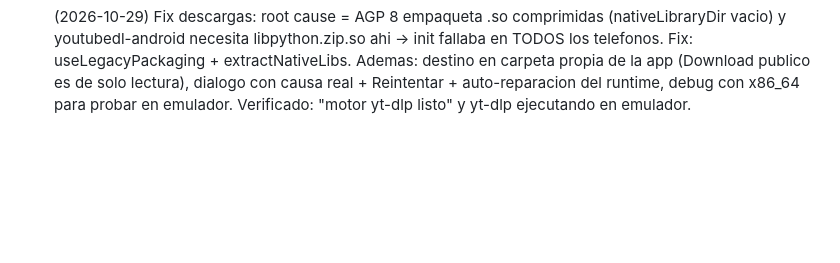
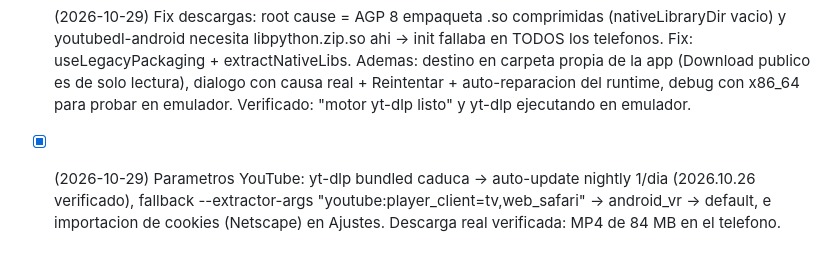
Before and after one commit to angelaramiz/BiblioTube, a Markdown page: .agents/tasks.md, the part around the change. Rendered like a GitHub page; blank space fills up the shorter version.

Commit message:
docs: params yt-dlp (update + player_client + cookies)

```diff
--- a/.agents/tasks.md
+++ b/.agents/tasks.md
@@ -26,3 +26,4 @@
 - [x] (2026-10-29) OTA blindado: servidor publica apkSize+apkSha256 (src/apkMeta.js, 109 tests); app descarga a .part, verifica tamano+sha256+manifest e instala desde cacheDir (FileProvider cache-path). Verificado E2E en emulador: descarga+verificado y reutilizacion.
 - [x] (2026-10-29) Fix sync A<->B: (1) vaultPost/vaultPatch devuelven error (no lanzan) y el repo marcaba clean sin subir; (2) el servidor generaba su propio id -> PATCH/duplicados. Ahora id del cliente + POST idempotente (23505->update), errores logueados, migracion markAllDirty, borrados pendientes y local_path ya no se sincroniza. Verificado E2E: device B desde cero recibio la biblioteca (115 tests backend).
 - [x] (2026-10-29) Fix descargas: root cause = AGP 8 empaqueta .so comprimidas (nativeLibraryDir vacio) y youtubedl-android necesita libpython.zip.so ahi -> init fallaba en TODOS los telefonos. Fix: useLegacyPackaging + extractNativeLibs. Ademas: destino en carpeta propia de la app (Download publico es de solo lectura), dialogo con causa real + Reintentar + auto-reparacion del runtime, debug con x86_64 para probar en emulador. Verificado: "motor yt-dlp listo" y yt-dlp ejecutando en emulador.
+- [x] (2026-10-29) Parametros YouTube: yt-dlp bundled caduca -> auto-update nightly 1/dia (2026.10.26 verificado), fallback --extractor-args "youtube:player_client=tv,web_safari" -> android_vr -> default, e importacion de cookies (Netscape) en Ajustes. Descarga real verificada: MP4 de 84 MB en el telefono.
```
Also changed, not shown: AGENTS.md (+1 -1 lines).
